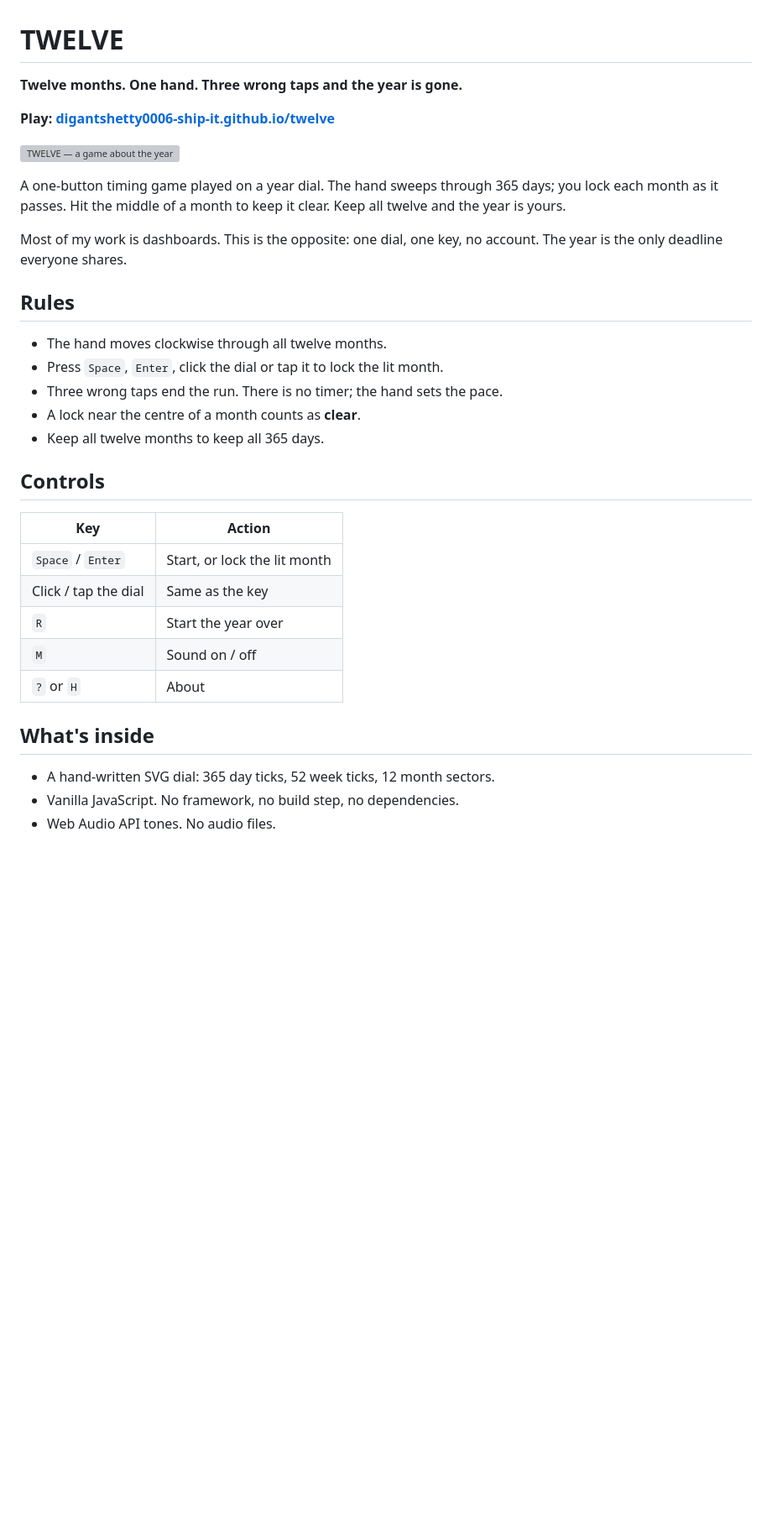
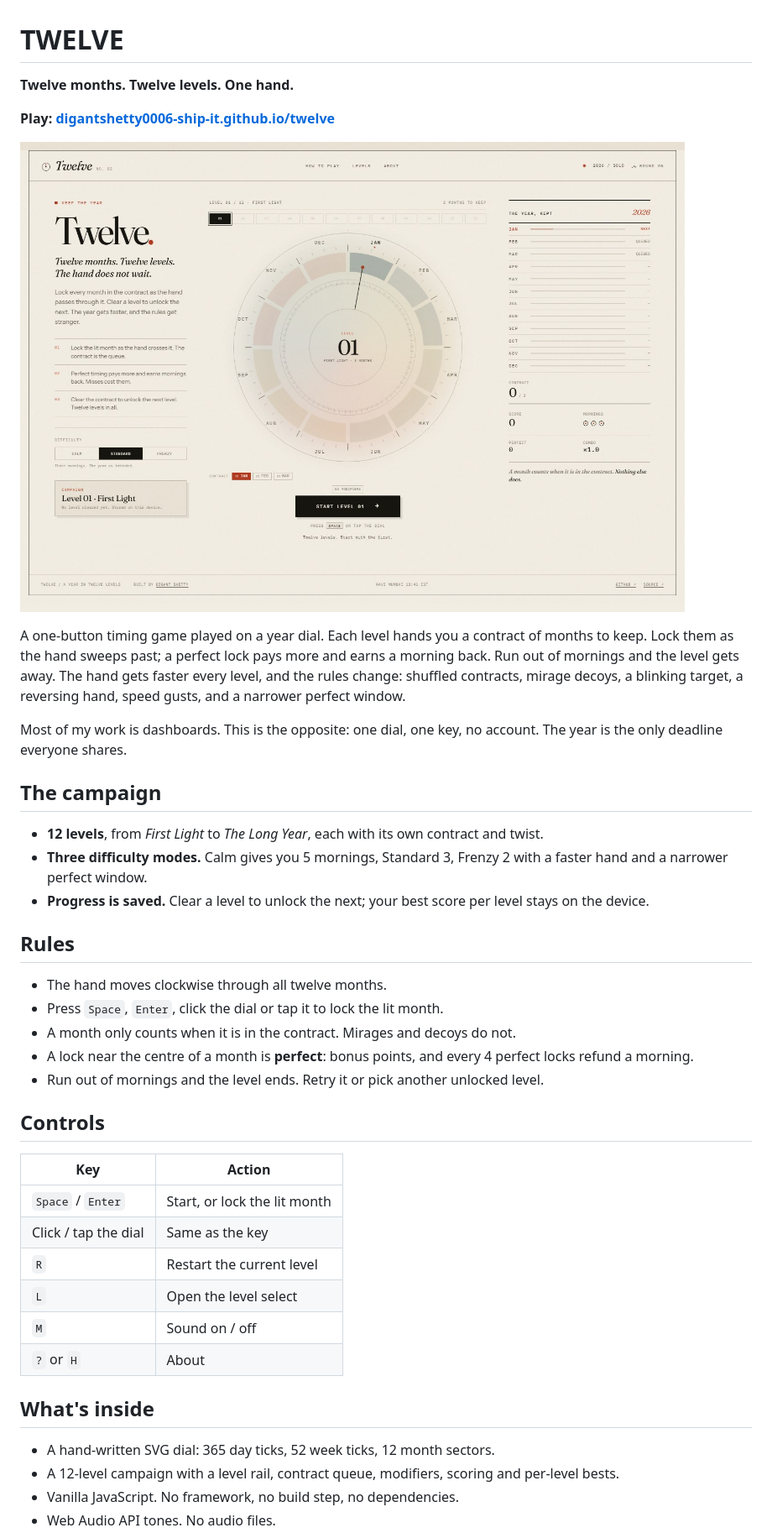
Before and after one commit to digantshetty0006-ship-it/twelve, a Markdown page: README.md, the part around one of its changes. Shown at 84% size. Drawn GitHub-style; pictures changed too: assets/twelve-preview.jpg (added); blank space fills up the shorter version; grey boxes are pictures that could not be loaded.

Commit message:
Ship the twelve-level campaign

```diff
--- a/README.md
+++ b/README.md
@@ -1,22 +1,28 @@
 # TWELVE
 
-**Twelve months. One hand. Three wrong taps and the year is gone.**
+**Twelve months. Twelve levels. One hand.**
 
 **Play: [digantshetty0006-ship-it.github.io/twelve](https://digantshetty0006-ship-it.github.io/twelve/)**
 
-![TWELVE — a game about the year](preview.svg)
+![TWELVE — a year in twelve levels](assets/twelve-preview.jpg)
 
-A one-button timing game played on a year dial. The hand sweeps through 365 days; you lock each month as it passes. Hit the middle of a month to keep it clear. Keep all twelve and the year is yours.
+A one-button timing game played on a year dial. Each level hands you a contract of months to keep. Lock them as the hand sweeps past; a perfect lock pays more and earns a morning back. Run out of mornings and the level gets away. The hand gets faster every level, and the rules change: shuffled contracts, mirage decoys, a blinking target, a reversing hand, speed gusts, and a narrower perfect window.
 
 Most of my work is dashboards. This is the opposite: one dial, one key, no account. The year is the only deadline everyone shares.
+
+## The campaign
+
+- **12 levels**, from *First Light* to *The Long Year*, each with its own contract and twist.
+- **Three difficulty modes.** Calm gives you 5 mornings, Standard 3, Frenzy 2 with a faster hand and a narrower perfect window.
+- **Progress is saved.** Clear a level to unlock the next; your best score per level stays on the device.
 
 ## Rules
 
 - The hand moves clockwise through all twelve months.
 - Press `Space`, `Enter`, click the dial or tap it to lock the lit month.
-- Three wrong taps end the run. There is no timer; the hand sets the pace.
-- A lock near the centre of a month counts as **clear**.
-- Keep all twelve months to keep all 365 days.
+- A month only counts when it is in the contract. Mirages and decoys do not.
+- A lock near the centre of a month is **perfect**: bonus points, and every 4 perfect locks refund a morning.
+- Run out of mornings and the level ends. Retry it or pick another unlocked level.
 
 ## Controls
 
@@ -24,12 +30,14 @@ Most of my work is dashboards. This is the opposite: one dial, one key, no accou
 | --- | --- |
 | `Space` / `Enter` | Start, or lock the lit month |
 | Click / tap the dial | Same as the key |
-| `R` | Start the year over |
+| `R` | Restart the current level |
+| `L` | Open the level select |
 | `M` | Sound on / off |
 | `?` or `H` | About |
 
 ## What's inside
 
 - A hand-written SVG dial: 365 day ticks, 52 week ticks, 12 month sectors.
+- A 12-level campaign with a level rail, contract queue, modifiers, scoring and per-level bests.
 - Vanilla JavaScript. No framework, no build step, no dependencies.
 - Web Audio API tones. No audio files.
```
Also changed, not shown: other parts of README.md (+2 -2 lines), 8 other files.
